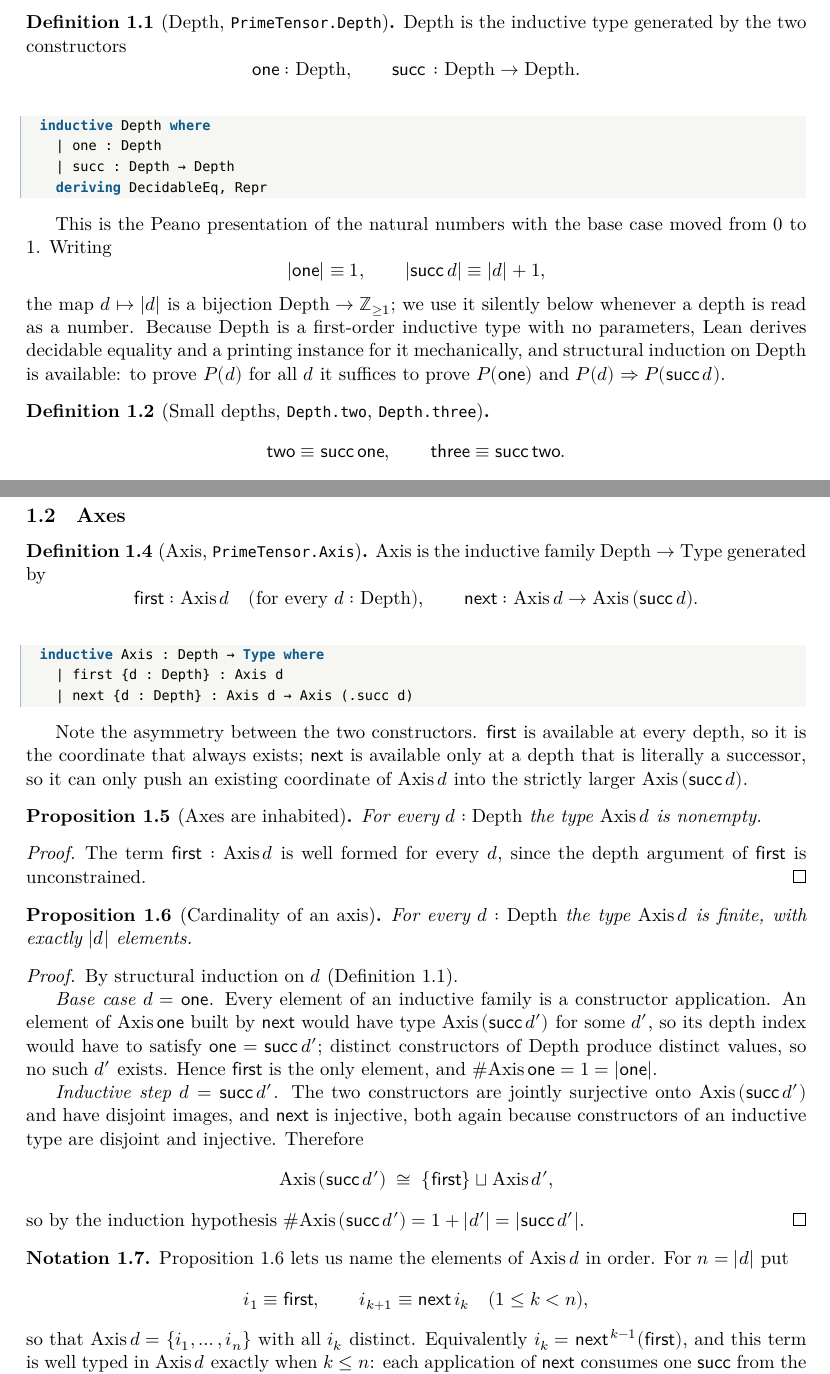
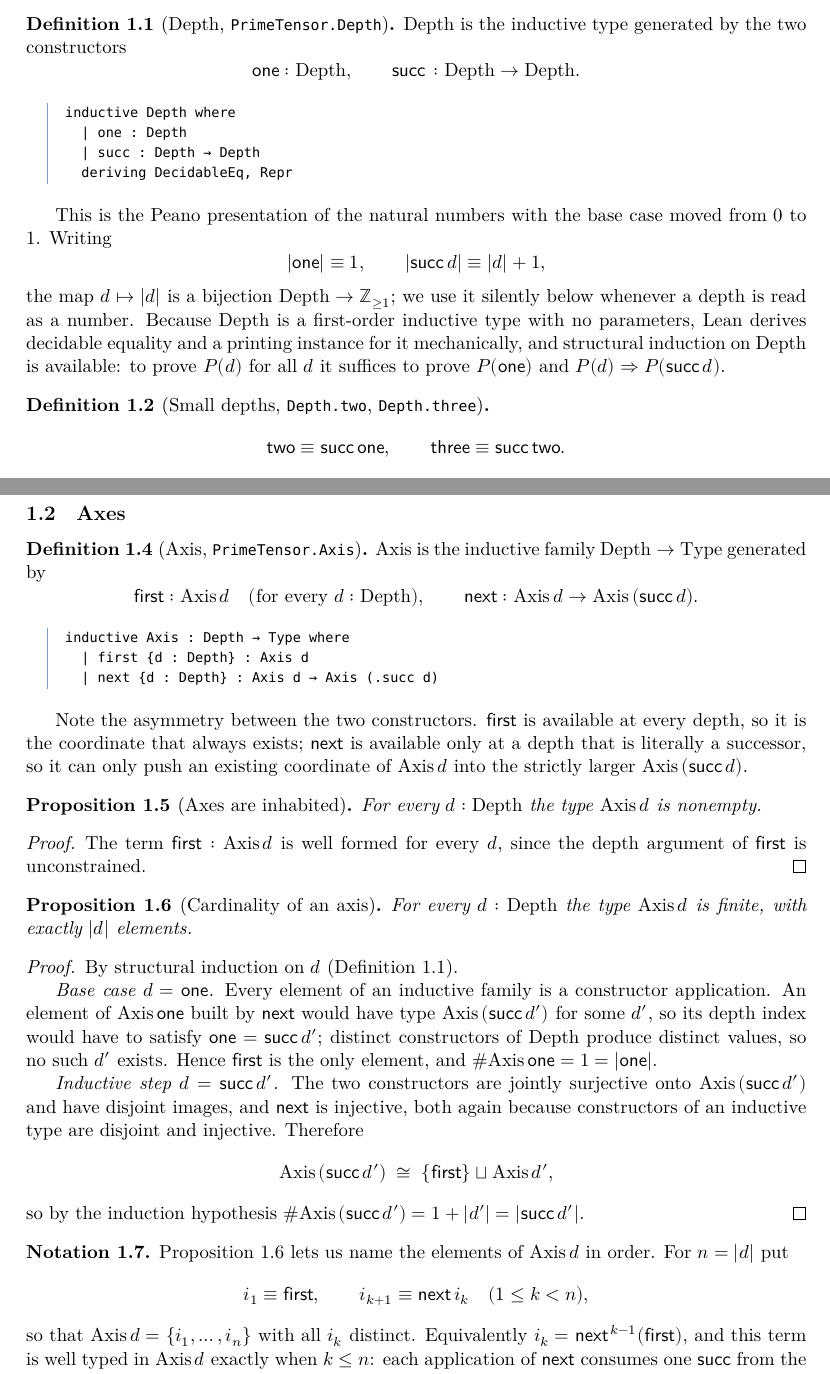
Before and after one commit to seanwevans/PrimeTensor-NS, a LaTeX document (proof/standalone.tex, which reads proof/Depth.tex, proof/preamble.tex): two parts of pages 1 and 2 of 4, joined at a grey line, cut so that both start at the same text. Compiled offline with XeLaTeX.

Commit message:
quote Lean with fvextra Verbatim, not listings
listings misquotes the source it claims to reproduce. Under LuaLaTeX it
reorders characters adjacent to non-ASCII ones: "(δ a b" is set as
"δ( a b", "(hν" as "(νh", and "‖x‖" as "‖‖x". This is in the rendered
page, not just the text layer, and it is silent -- the .tex source is
exact and the PDF is wrong. Plain verbatim, fancyvrb and \texttt all
render the same input correctly, so the engine and font are not at fault.

Replace listings with an fvextra Verbatim environment, leancode. This
gives up keyword colouring and gets the characters right, which is the
trade a document quoting a formal development needs. fvextra rather than
plain fancyvrb for breaklines, so a long Lean signature wraps instead of
running off the page.

The environment is leancode and not lean because
\DefineVerbatimEnvironment{lean} defines \lean and would clobber the
\lean{...} macro.

check_fragment.py now checks leancode blocks, and rejects a fragment
using lstlisting, verbatim or Verbatim directly -- otherwise a fragment
with the wrong environment passes with zero blocks checked, which is how
this nearly slipped through.

Co-Authored-By: Claude Opus 5 <noreply@anthropic.com>
Claude-Session: https://claude.ai/code/session_01MgyAmuV2zkUq1Z9v7LMWpy

```diff
--- a/proof/Depth.tex
+++ b/proof/Depth.tex
@@ -35,12 +35,12 @@ $\name{Depth}$ is the inductive type generated by the two constructors
 \]
 \end{definition}
 
-\begin{lstlisting}
+\begin{leancode}
 inductive Depth where
   | one : Depth
   | succ : Depth → Depth
   deriving DecidableEq, Repr
-\end{lstlisting}
+\end{leancode}
 
 This is the Peano presentation of the natural numbers with the base case
 moved from $0$ to $1$.  Writing
@@ -92,11 +92,11 @@ $\name{Axis}$ is the inductive family $\name{Depth} \to \mathrm{Type}$ generated
 \]
 \end{definition}
 
-\begin{lstlisting}
+\begin{leancode}
 inductive Axis : Depth → Type where
   | first {d : Depth} : Axis d
   | next {d : Depth} : Axis d → Axis (.succ d)
-\end{lstlisting}
+\end{leancode}
 
 Note the asymmetry between the two constructors.  $\ctor{first}$ is available at
 every depth, so it is the coordinate that always exists; $\ctor{next}$ is available
--- a/proof/preamble.tex
+++ b/proof/preamble.tex
@@ -16,7 +16,7 @@
 
 \usepackage[margin=1.1in]{geometry}
 \usepackage{amsmath, amsthm, mathtools}   % not amssymb: unicode-math supersedes it
-\usepackage{listings}
+\usepackage{fvextra}
 \usepackage{xcolor}
 \usepackage{enumitem}
 \usepackage[hidelinks]{hyperref}
@@ -67,41 +67,29 @@
 \newcommand{\defeq}{\equiv}
 
 % ------------------------------------------------------- Lean code blocks
-% Lean snippets are quoted verbatim from the source, Unicode included.
-\definecolor{leankw}{HTML}{0F5B8C}
-\definecolor{leancm}{HTML}{6A7A6A}
-\definecolor{leanbg}{HTML}{F6F6F3}
+% Lean snippets are quoted verbatim from the source, Unicode included, and
+% check_fragment.py holds them to that.  The environment is fvextra's
+% Verbatim and NOT listings: listings reorders characters adjacent to
+% non-ASCII ones under LuaLaTeX -- it renders "(delta a b" as "delta( a b"
+% and the norm bars of a quantity as both bars then the quantity -- so a
+% listings block silently misquotes the very source it claims to reproduce.
+% Verbatim gives up keyword colouring and gets the characters right, which
+% is the trade this document needs.  fvextra (over plain fancyvrb) supplies
+% breaklines, so a long Lean signature wraps instead of running off the page.
+% Named leancode, not lean: \DefineVerbatimEnvironment{lean} would define
+% \lean and clobber the \lean{...} macro above.
+\definecolor{leanrule}{HTML}{7A9CC0}
 
-\lstdefinelanguage{Lean}{
-  morekeywords={inductive,def,theorem,lemma,namespace,end,import,deriving,
-    where,fun,match,with,Type,Prop,structure,instance,abbrev,by,simp,rfl,
-    variable,noncomputable,open,let,if,then,else,do,have,show,from,at},
-  sensitive=true,
-  morecomment=[l]{--},
-  morecomment=[n]{/-}{-/},
-}
-
-\lstset{
-  language=Lean,
-  basicstyle=\ttfamily\small,
-  keywordstyle=\color{leankw}\bfseries,
-  commentstyle=\color{leancm}\itshape,
-  backgroundcolor=\color{leanbg},
+\DefineVerbatimEnvironment{leancode}{Verbatim}{%
+  fontsize=\small,
   frame=leftline,
   framerule=0.8pt,
-  rulecolor=\color{leankw!40},
-  xleftmargin=1em,
-  framexleftmargin=1em,
-  aboveskip=1.1em,
-  belowskip=1.1em,
-  columns=fullflexible,
-  keepspaces=true,
-  showstringspaces=false,
-  % DejaVu Sans Mono carries 119 of the 128 non-ASCII characters used in the
-  % Lean sources.  These are the nine it lacks; everything else is set from
-  % the font directly, with no transliteration.
-  literate=
-    {ᵦ}{{$_{\beta}$}}1 {ᵧ}{{$_{\gamma}$}}1 {⨍}{{$\fint$}}1
-    {𝐞}{{$\mathbf{e}$}}1 {𝓏}{{$\mathit{z}$}}1 {𝓕}{{$\mathcal{F}$}}1
-    {𝓝}{{$\mathcal{N}$}}1 {𝓢}{{$\mathcal{S}$}}1 {𝕜}{{$\Bbbk$}}1,
+  rulecolor=\color{leanrule},
+  framesep=0.9em,
+  xleftmargin=1.1em,
+  breaklines=true,
+  breakanywhere=true,
+  breaksymbolleft={},
+  breakindent=2em,
+  samepage=false,
 }
```
Also changed, not shown: proof/Depth.pdf, proof/README.md, proof/Depth.tex (8 more changed lines), 1 other file.
